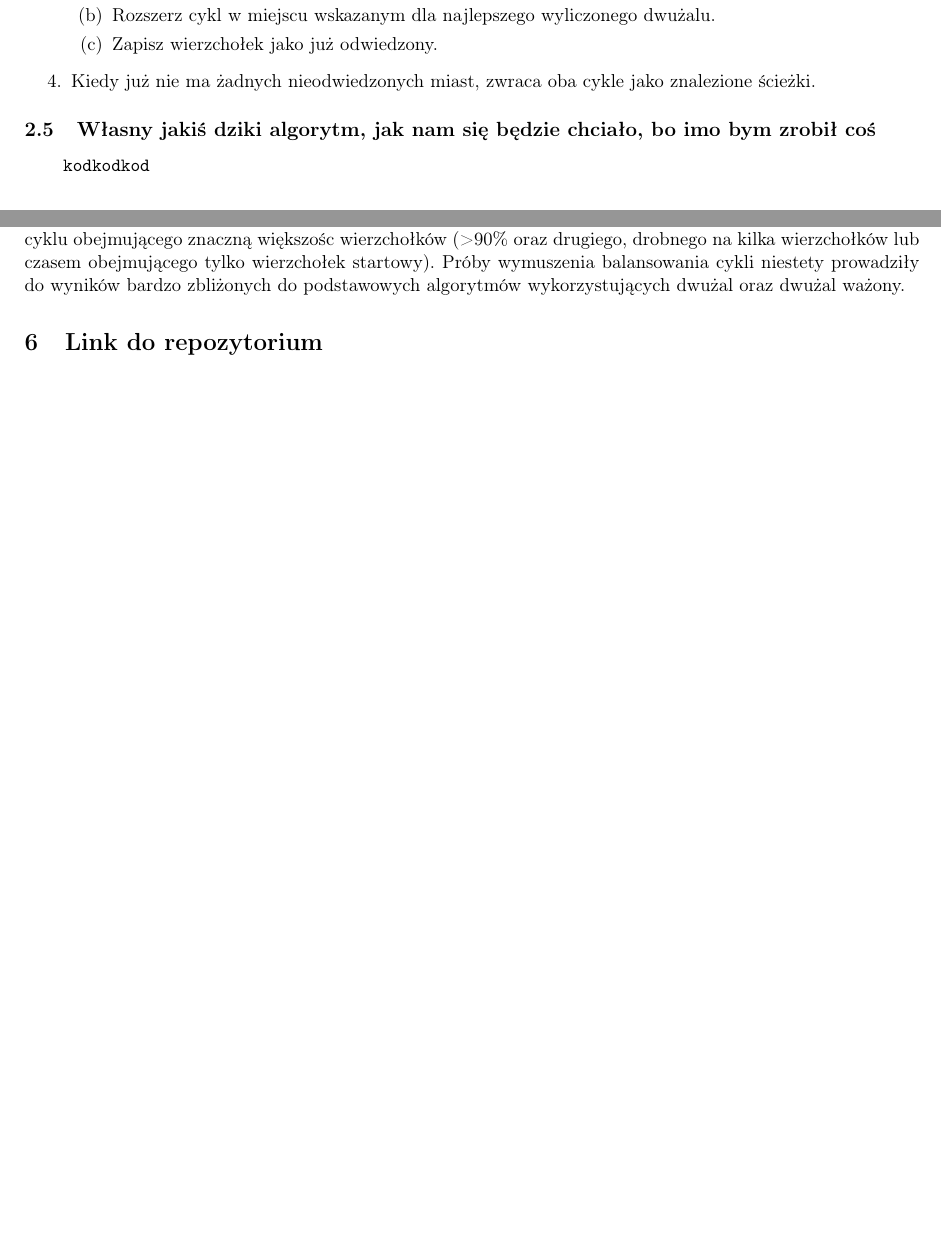
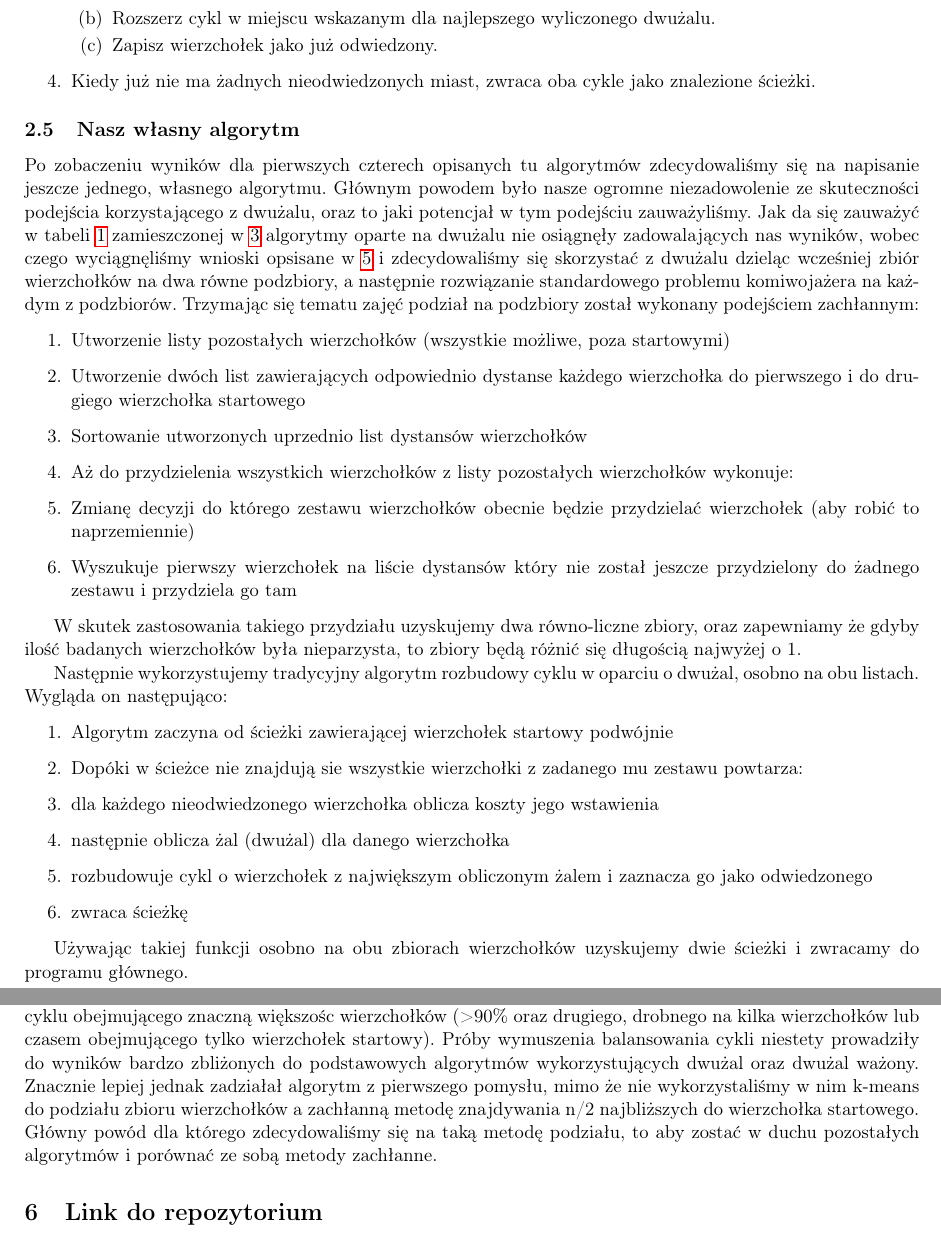
Before and after one commit to KotZPolibudy/PUT_IMO, a LaTeX document (TSP_heuristic/Sprawozdanie.tex): two parts of pages 4 and 10 of 10 before the commit and two parts of pages 4 and 13 of 13 after it, joined at a grey line, cut so that both start at the same text, the shorter picture padded with empty space. Compiled offline with pdfLaTeX.

Commit message:
Sprawko - check

```diff
--- a/TSP_heuristic/Sprawozdanie.tex
+++ b/TSP_heuristic/Sprawozdanie.tex
@@ -153,11 +153,38 @@ Sam algorytm:
     \item Kiedy już nie ma żadnych nieodwiedzonych miast, zwraca oba cykle jako znalezione ścieżki.
 \end{enumerate}
 
-\subsection{Własny jakiś dziki algorytm, jak nam się będzie chciało, bo imo bym zrobił coś}\label{subsec:wasny-jakis-dziki-algorytm-jak-nam-sie-bedzie-chciao-bo-imo-bym-zrobi-cos}
+\subsection{Nasz własny algorytm}\label{subsec:nasz-wasny-algorytm}
 
-\begin{verbatim}
-    kodkodkod
-\end{verbatim}
+Po zobaczeniu wyników dla pierwszych czterech opisanych tu algorytmów zdecydowaliśmy się na napisanie jeszcze jednego, własnego algorytmu.
+Głównym powodem było nasze ogromne niezadowolenie ze skuteczności podejścia korzystającego z dwużalu, oraz to jaki potencjał w tym podejściu zauważyliśmy.
+Jak da się zauważyć w tabeli~\ref{tab:wyniki-eksperymentu} zamieszczonej w~\ref{sec:wyniki-eksperymenty-obliczeniowego} algorytmy oparte na dwużalu nie osiągnęły zadowalających nas wyników,
+wobec czego wyciągnęliśmy wnioski opsisane w~\ref{sec:wnioski} i zdecydowaliśmy się skorzystać z dwużalu dzieląc wcześniej zbiór wierzchołków na dwa równe podzbiory,
+a następnie rozwiązanie standardowego problemu komiwojażera na każdym z podzbiorów.
+Trzymając się tematu zajęć podział na podzbiory został wykonany podejściem zachłannym:
+
+\begin{enumerate}
+    \item Utworzenie listy pozostałych wierzchołków (wszystkie możliwe, poza startowymi)
+    \item Utworzenie dwóch list zawierających odpowiednio dystanse każdego wierzchołka do pierwszego i do drugiego wierzchołka startowego
+    \item Sortowanie utworzonych uprzednio list dystansów wierzchołków
+    \item Aż do przydzielenia wszystkich wierzchołków z listy pozostałych wierzchołków wykonuje:
+    \item Zmianę decyzji do którego zestawu wierzchołków obecnie będzie przydzielać wierzchołek (aby robić to naprzemiennie)
+    \item Wyszukuje pierwszy wierzchołek na liście dystansów który nie został jeszcze przydzielony do żadnego zestawu i przydziela go tam
+\end{enumerate}
+
+W skutek zastosowania takiego przydziału uzyskujemy dwa równo-liczne zbiory, oraz zapewniamy że gdyby ilość badanych wierzchołków była nieparzysta, to zbiory będą różnić się długością najwyżej o 1.
+
+Następnie wykorzystujemy tradycyjny algorytm rozbudowy cyklu w oparciu o dwużal, osobno na obu listach. Wygląda on następująco:
+
+\begin{enumerate}
+    \item Algorytm zaczyna od ścieżki zawierającej wierzchołek startowy podwójnie
+    \item Dopóki w ścieżce nie znajdują sie wszystkie wierzchołki z zadanego mu zestawu powtarza:
+    \item dla każdego nieodwiedzonego wierzchołka oblicza koszty jego wstawienia
+    \item następnie oblicza żal (dwużal) dla danego wierzchołka
+    \item rozbudowuje cykl o wierzchołek z największym obliczonym żalem i zaznacza go jako odwiedzonego
+    \item zwraca ścieżkę
+\end{enumerate}
+
+Używając takiej funkcji osobno na obu zbiorach wierzchołków uzyskujemy dwie ścieżki i zwracamy do programu głównego.
 
 
 \section{Wyniki eksperymentu obliczeniowego}\label{sec:wyniki-eksperymenty-obliczeniowego}
@@ -264,6 +310,8 @@ a następnie branie go pod uwagę tylko dla cyklu który ma mniejszy żal dołą
 To niestety znów powoduje problemy z balansowaniem długości obu cykli i ma tendencję do tworzenia jednego cyklu obejmującego znaczną większośc wierzchołków
 (>90\% oraz drugiego, drobnego na kilka wierzchołków lub czasem obejmującego tylko wierzchołek startowy).
 Próby wymuszenia balansowania cykli niestety prowadziły do wyników bardzo zbliżonych do podstawowych algorytmów wykorzystujących dwużal oraz dwużal ważony.
+Znacznie lepiej jednak zadziałał algorytm z pierwszego pomysłu, mimo że nie wykorzystaliśmy w nim k-means do podziału zbioru wierzchołków a zachłanną metodę znajdywania n/2 najbliższych do wierzchołka startowego.
+Główny powód dla którego zdecydowaliśmy się na taką metodę podziału, to aby zostać w duchu pozostałych algorytmów i porównać ze sobą metody zachłanne.
 
 \section{Link do repozytorium}\label{sec:link-do-repo}
 Kod źródłowy w repozytorium GitHub dostępny pod linkiem: \\
```
Also changed, not shown: TSP_heuristic/Sprawozdanie.pdf, TSP_heuristic/Sprawozdanie.tex (19 more changed lines).
